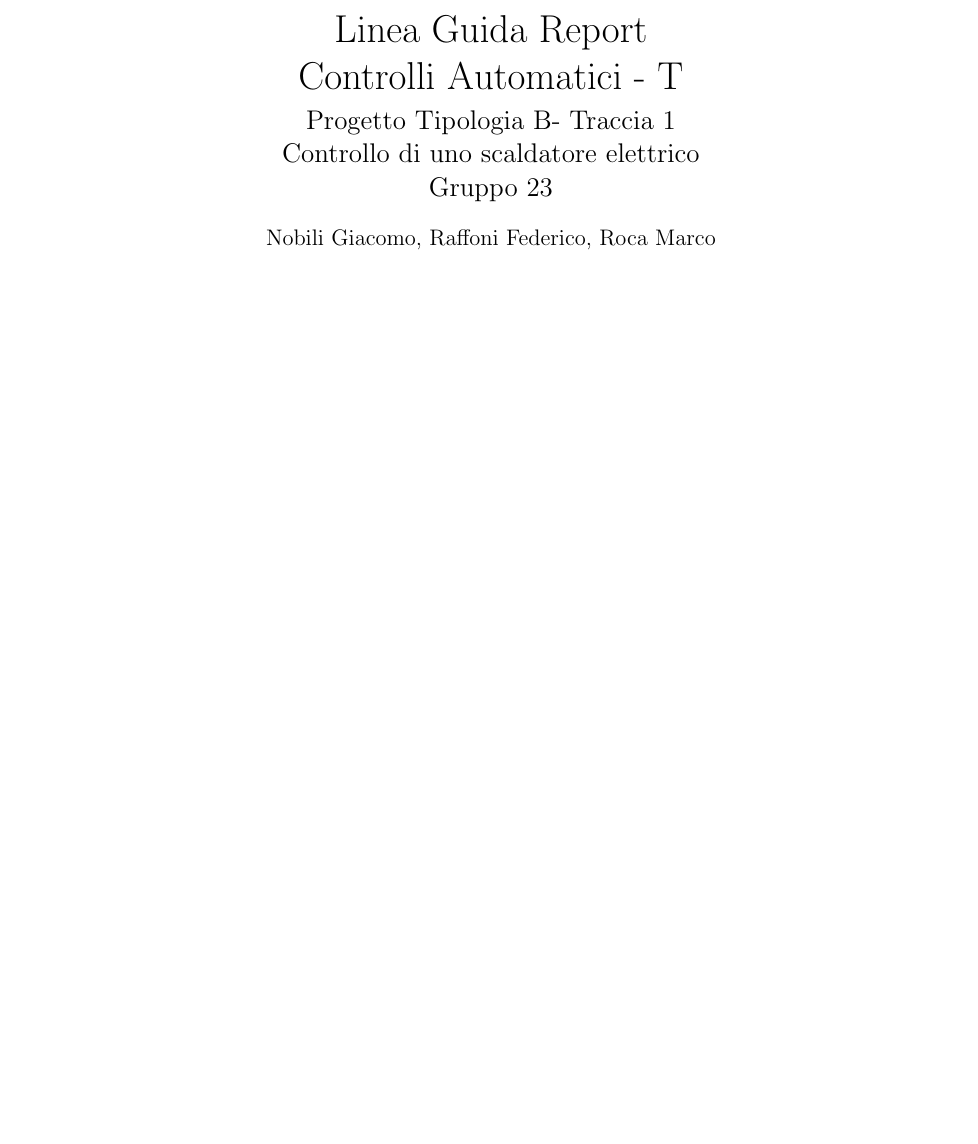
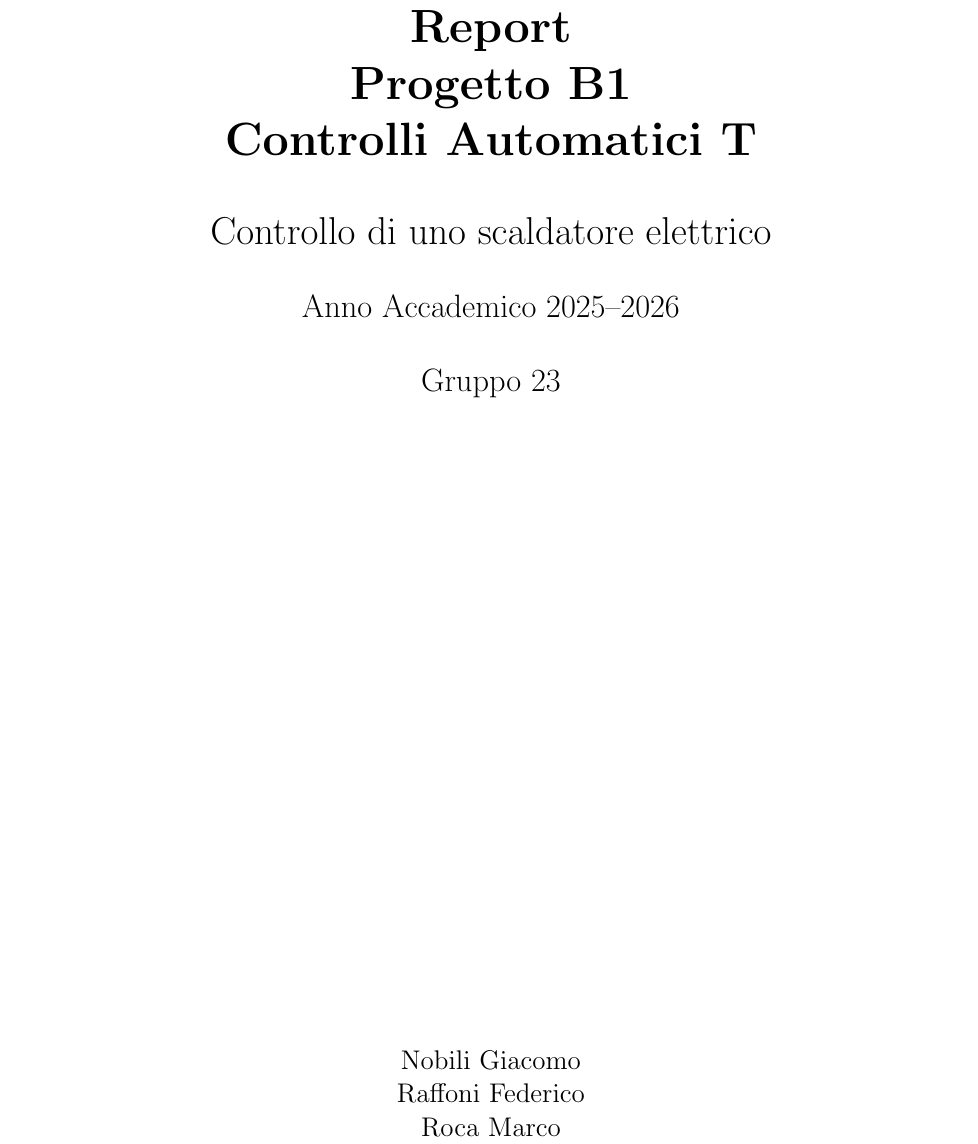
Before and after one commit to giacoj/controllo_scaldatore_elettrico, a LaTeX document (report/progetto.tex): part of page 1 of 18, cut at the place of the change, the shorter picture padded with empty space. Compiled offline with pdfLaTeX.

Commit message:
aggiunta front page e indice + fix pagina finale

```diff
--- a/report/progetto.tex
+++ b/report/progetto.tex
@@ -44,7 +44,7 @@
 	\tikzstyle{pinstyle} = [pin edge={to-,thin,black}]
 
 \newcommand{\courseacronym}{CAT}
-\newcommand{\coursename}{Linea Guida Report\\Controlli Automatici - T}
+\newcommand{\coursename}{Report\\Progetto \tipology{}\trace \\Controlli Automatici T}
 \newcommand{\tipology}{B}
 \newcommand{\trace}{1}
 \newcommand{\projectname}{Controllo di uno scaldatore elettrico}
@@ -65,10 +58,22 @@
-		\Large  \strut Gruppo \group\strut
-		\vspace{-0.4cm}
-}
-\author{Nobili Giacomo, Raffoni Federico, Roca Marco}
-\date{}
-
 \begin{document}
 
-\maketitle
-\vspace{-0.5cm}
+\begin{titlepage}
+\centering
+\vspace*{2cm}
+{\Huge \bfseries \coursename \par}
+\vspace{0.8cm}
+
+{\huge \projectname \par}
+
+\vspace{0.6cm}
+{\LARGE Anno Accademico 2025--2026 \par}
+
+\vspace{0.6cm}
+
+{\LARGE Gruppo \group \par}
+\vspace{0.8cm}
+\vfill
+{\Large
+Nobili Giacomo \\
+Raffoni Federico \\
+Roca Marco \par
```
Also changed, not shown: report/progetto.pdf, report/progetto.tex (21 more changed lines), 7 other files.
